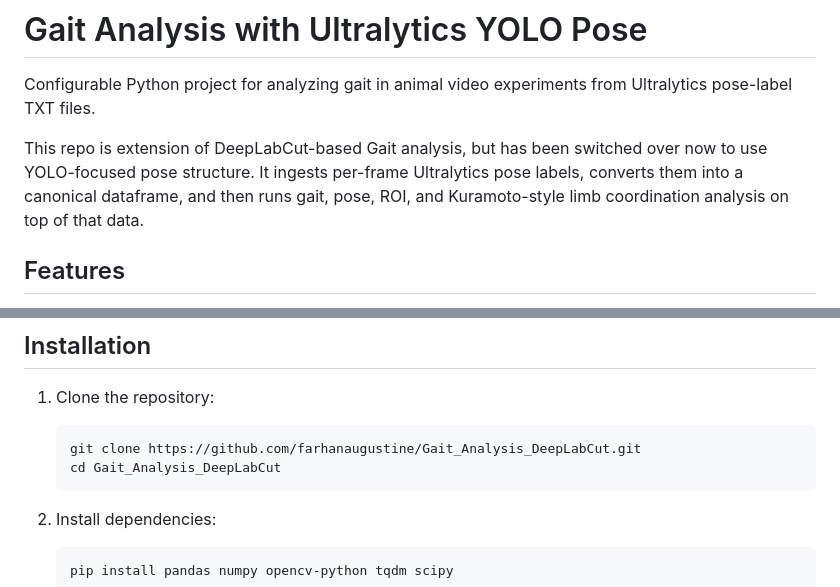
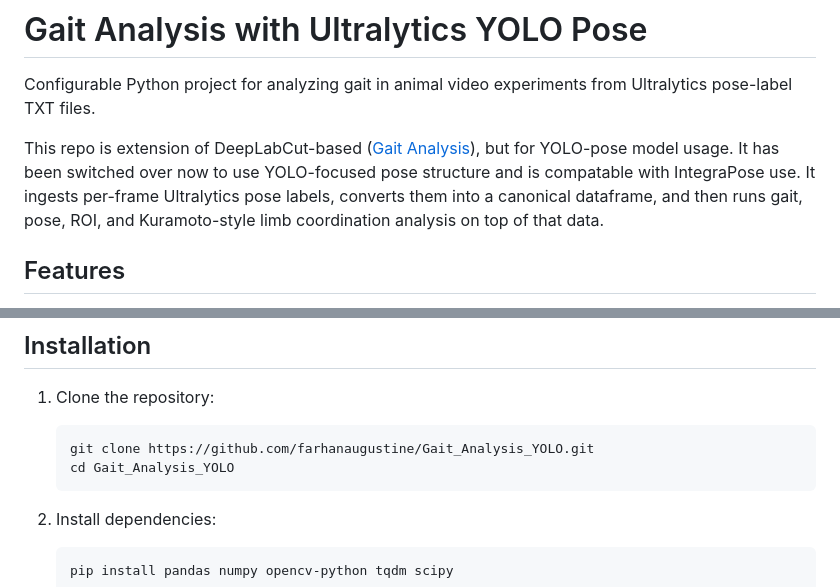
Before and after one commit to farhanaugustine/Gait_Analysis_YOLO, a Markdown page: README.md, 2 parts joined by grey strips. Drawn GitHub-style.

````diff
--- a/README.md
+++ b/README.md
@@ -1,7 +1,7 @@
 # Gait Analysis with Ultralytics YOLO Pose
 Configurable Python project for analyzing gait in animal video experiments from Ultralytics pose-label TXT files.
 
-This repo is extension of DeepLabCut-based Gait analysis, but has been switched over now to use YOLO-focused pose structure. It ingests per-frame Ultralytics pose labels, converts them into a canonical dataframe, and then runs gait, pose, ROI, and Kuramoto-style limb coordination analysis on top of that data.
+This repo is extension of DeepLabCut-based ([Gait Analysis](https://github.com/farhanaugustine/Gait_Analysis_DeepLabCut)), but for YOLO-pose model usage. It has been switched over now to use YOLO-focused pose structure and is compatable with IntegraPose use. It ingests per-frame Ultralytics pose labels, converts them into a canonical dataframe, and then runs gait, pose, ROI, and Kuramoto-style limb coordination analysis on top of that data.
 
 ## Features
 
@@ -16,8 +16,8 @@ This repo is extension of DeepLabCut-based Gait analysis, but has been switched
 
 1. Clone the repository:
    ```bash
-   git clone https://github.com/farhanaugustine/Gait_Analysis_DeepLabCut.git
-   cd Gait_Analysis_DeepLabCut
+   git clone https://github.com/farhanaugustine/Gait_Analysis_YOLO.git
+   cd Gait_Analysis_YOLO
    ```
 
 2. Install dependencies:
````
Also changed, not shown: other parts of README.md (+1 -1 lines).
